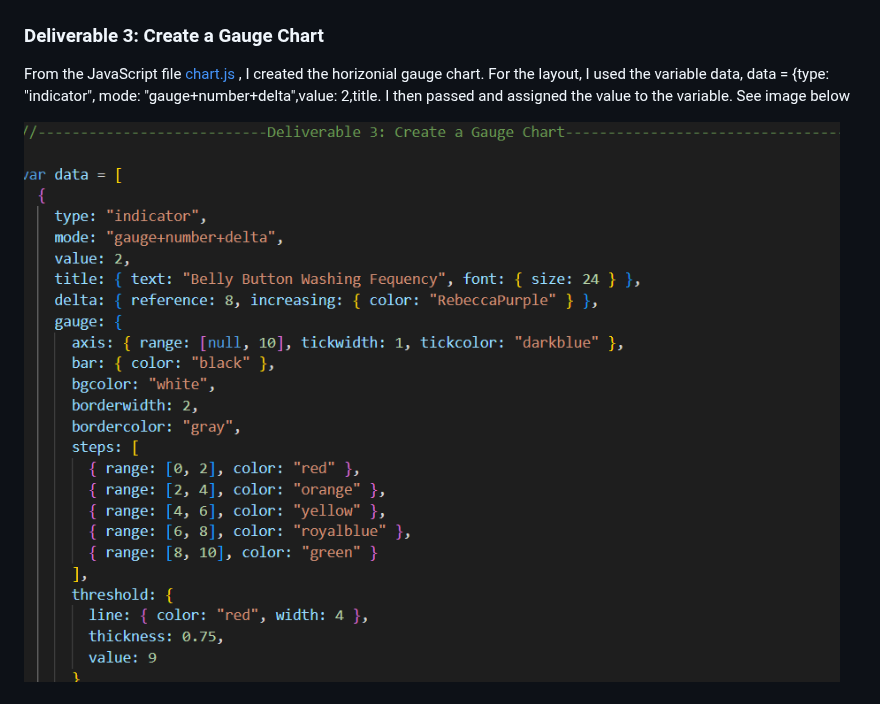
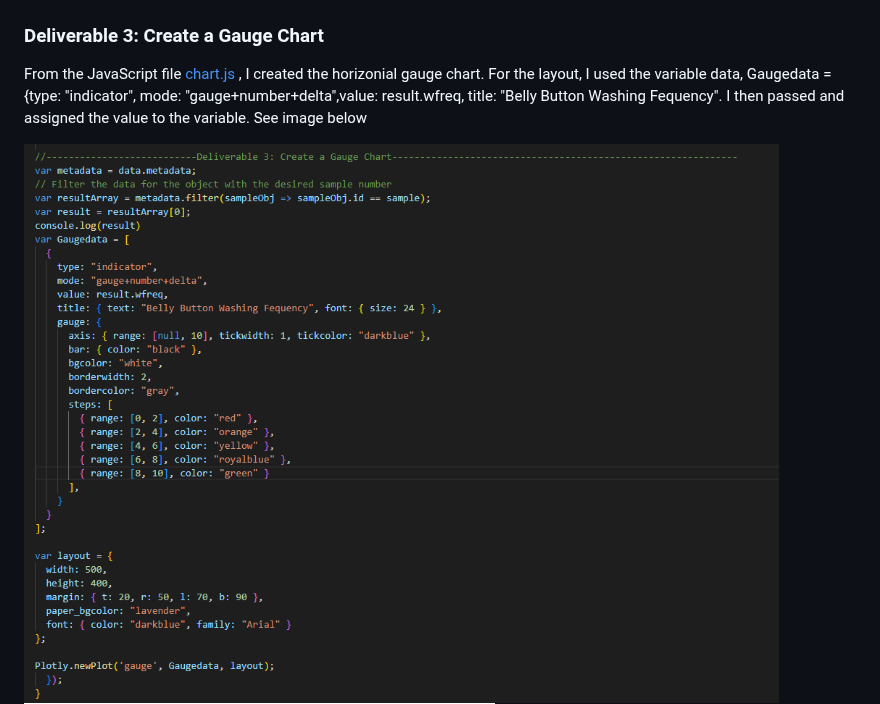
Before and after one commit to JaredTMurray/plotlydiploy, a Markdown page: README.md, the part around the change. Drawn GitHub-style.

```diff
--- a/README.md
+++ b/README.md
@@ -33,9 +33,9 @@ View the JavaScript file [chart.js](https://github.com/JaredTMurray/plotlydiploy
 ![](https://github.com/JaredTMurray/plotlydiploy/blob/main/Bubble%20Chart.png)
 
 ###	Deliverable 3: Create a Gauge Chart
- From the JavaScript file [chart.js](https://github.com/JaredTMurray/plotlydiploy/blob/main/chart.js) , I  created the horizonial gauge chart. For the layout, I used the variable data,  data = {type: "indicator", mode: "gauge+number+delta",value: 2,title. I then passed and assigned the value to the variable. See image below
+ From the JavaScript file [chart.js](https://github.com/JaredTMurray/plotlydiploy/blob/main/chart.js) , I  created the horizonial gauge chart. For the layout, I used the variable data,  Gaugedata = {type: "indicator", mode: "gauge+number+delta",value: result.wfreq, title: "Belly Button Washing Fequency". I then passed and assigned the value to the variable. See image below
 
-![](https://github.com/JaredTMurray/plotlydiploy/blob/main/del3.png)
+![](https://github.com/JaredTMurray/plotlydiploy/blob/main/Deliverable3.png)
 ![](https://github.com/JaredTMurray/plotlydiploy/blob/main/button.png)
 
 ###	Deliverable 4: Customize the Dashboard
```
